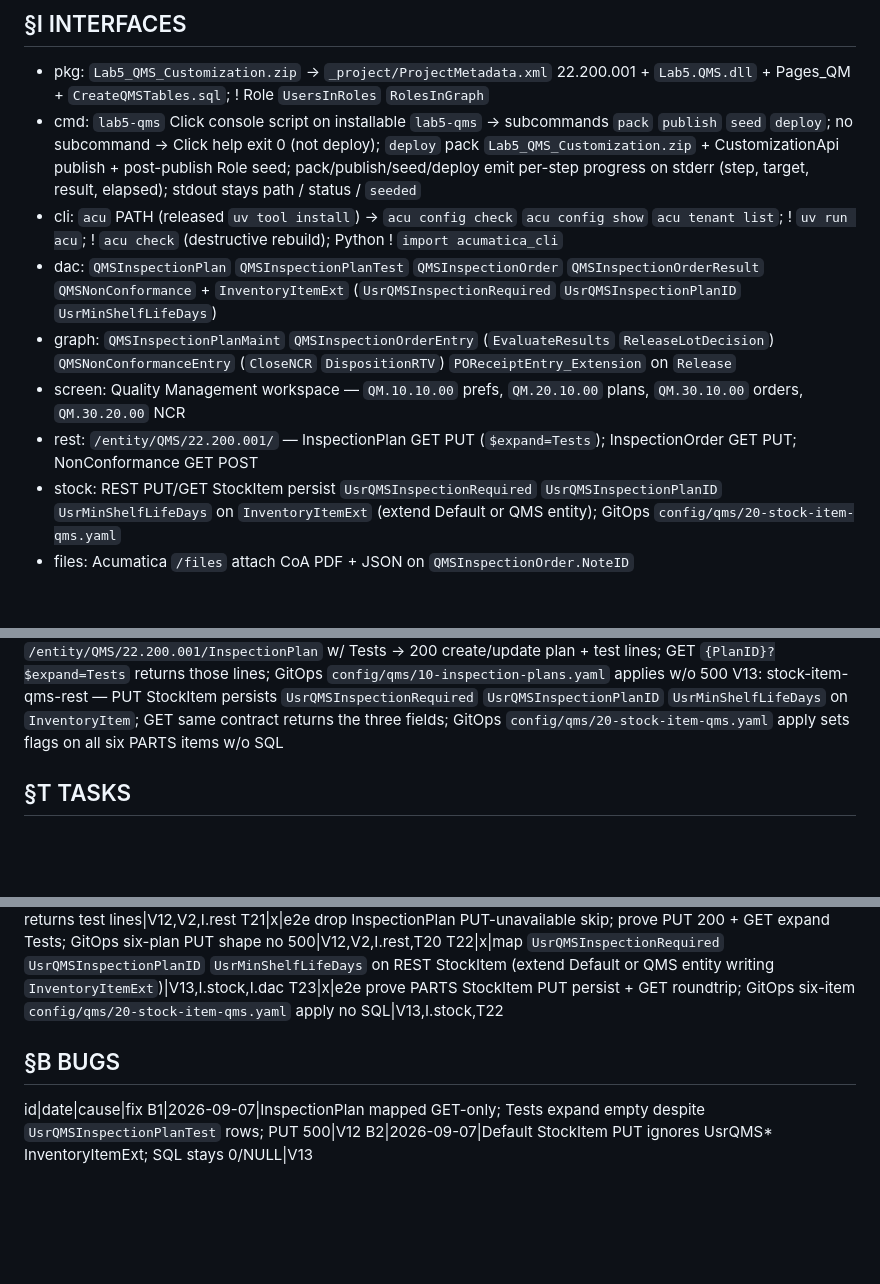
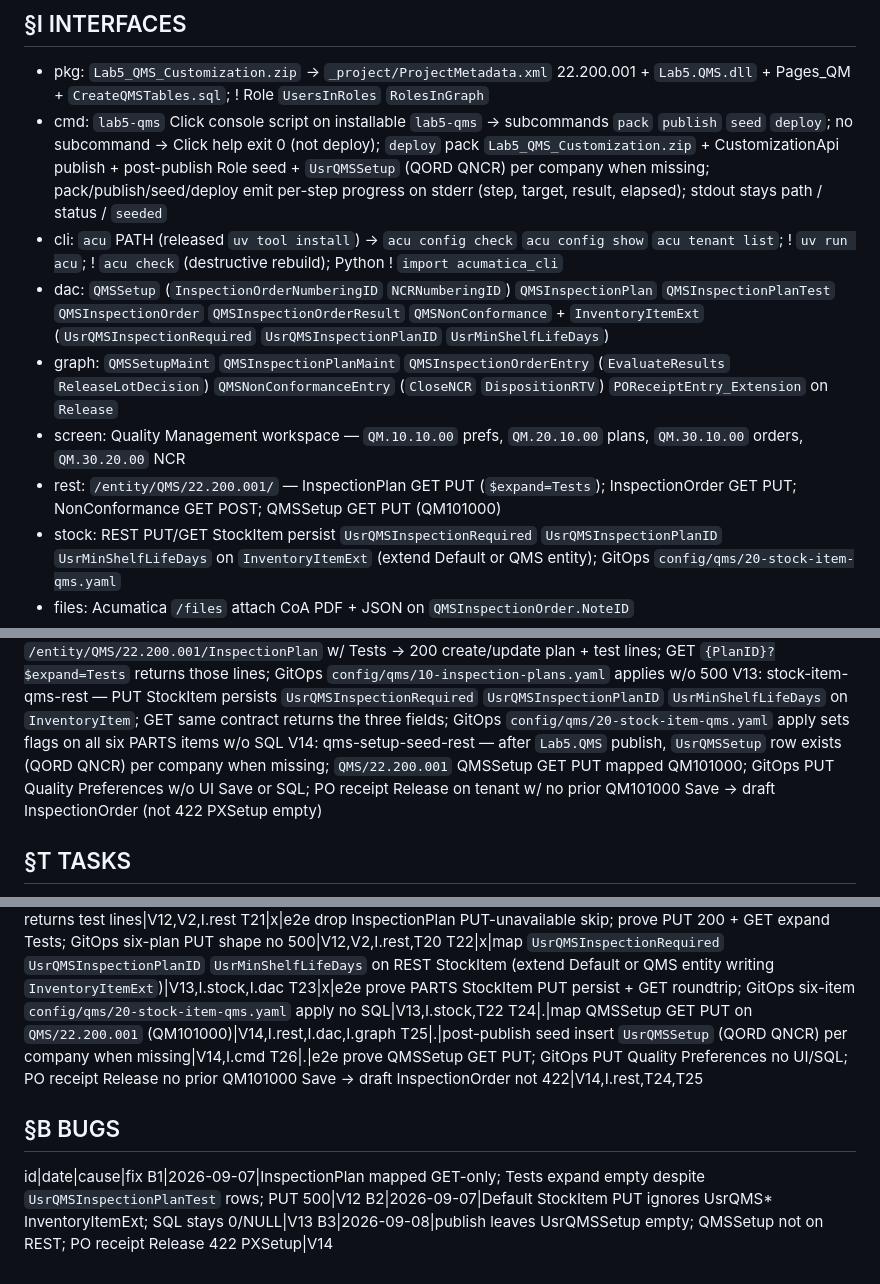
Before and after one commit to kborovik/acu-custom-qms, a Markdown page: SPEC.md, 3 parts joined by grey strips. GitHub-like rendering; blank space fills up the shorter version.

Commit message:
fold-in §V.14(+) and §T.24(+): github-issue-5
github-issue-5

Fold QMSSetup seed and REST into the spec.

After Lab5.QMS publish, one UsrQMSSetup row exists per company (QORD and QNCR) when missing. QMS/22.200.001 exposes QMSSetup GET and PUT mapped to QM101000. GitOps can PUT Quality Preferences without a UI Save or SQL. PO receipt Release on a tenant with no prior QM101000 Save creates the draft InspectionOrder instead of 422 from empty PXSetup.

Adds V14, T24-T26, and B3. Extends I.cmd, I.dac, I.graph, and I.rest.

```diff
--- a/SPEC.md
+++ b/SPEC.md
@@ -16,12 +16,12 @@ Ship Acumatica xRP customization `Lab5.QMS`: cannot-pass lot gate + REST CoA ing
 
 ## §I INTERFACES
 - pkg: `Lab5_QMS_Customization.zip` → `_project/ProjectMetadata.xml` 22.200.001 + `Lab5.QMS.dll` + Pages_QM + `CreateQMSTables.sql`; ! Role `UsersInRoles` `RolesInGraph`
-- cmd: `lab5-qms` Click console script on installable `lab5-qms` → subcommands `pack` `publish` `seed` `deploy`; no subcommand → Click help exit 0 (not deploy); `deploy` pack `Lab5_QMS_Customization.zip` + CustomizationApi publish + post-publish Role seed; pack/publish/seed/deploy emit per-step progress on stderr (step, target, result, elapsed); stdout stays path / status / `seeded`
+- cmd: `lab5-qms` Click console script on installable `lab5-qms` → subcommands `pack` `publish` `seed` `deploy`; no subcommand → Click help exit 0 (not deploy); `deploy` pack `Lab5_QMS_Customization.zip` + CustomizationApi publish + post-publish Role seed + `UsrQMSSetup` (QORD QNCR) per company when missing; pack/publish/seed/deploy emit per-step progress on stderr (step, target, result, elapsed); stdout stays path / status / `seeded`
 - cli: `acu` PATH (released `uv tool install`) → `acu config check` `acu config show` `acu tenant list`; ! `uv run acu`; ! `acu check` (destructive rebuild); Python ! `import acumatica_cli`
-- dac: `QMSInspectionPlan` `QMSInspectionPlanTest` `QMSInspectionOrder` `QMSInspectionOrderResult` `QMSNonConformance` + `InventoryItemExt` (`UsrQMSInspectionRequired` `UsrQMSInspectionPlanID` `UsrMinShelfLifeDays`)
-- graph: `QMSInspectionPlanMaint` `QMSInspectionOrderEntry` (`EvaluateResults` `ReleaseLotDecision`) `QMSNonConformanceEntry` (`CloseNCR` `DispositionRTV`) `POReceiptEntry_Extension` on `Release`
+- dac: `QMSSetup` (`InspectionOrderNumberingID` `NCRNumberingID`) `QMSInspectionPlan` `QMSInspectionPlanTest` `QMSInspectionOrder` `QMSInspectionOrderResult` `QMSNonConformance` + `InventoryItemExt` (`UsrQMSInspectionRequired` `UsrQMSInspectionPlanID` `UsrMinShelfLifeDays`)
+- graph: `QMSSetupMaint` `QMSInspectionPlanMaint` `QMSInspectionOrderEntry` (`EvaluateResults` `ReleaseLotDecision`) `QMSNonConformanceEntry` (`CloseNCR` `DispositionRTV`) `POReceiptEntry_Extension` on `Release`
 - screen: Quality Management workspace — `QM.10.10.00` prefs, `QM.20.10.00` plans, `QM.30.10.00` orders, `QM.30.20.00` NCR
-- rest: `/entity/QMS/22.200.001/` — InspectionPlan GET PUT (`$expand=Tests`); InspectionOrder GET PUT; NonConformance GET POST
+- rest: `/entity/QMS/22.200.001/` — InspectionPlan GET PUT (`$expand=Tests`); InspectionOrder GET PUT; NonConformance GET POST; QMSSetup GET PUT (QM101000)
 - stock: REST PUT/GET StockItem persist `UsrQMSInspectionRequired` `UsrQMSInspectionPlanID` `UsrMinShelfLifeDays` on `InventoryItemExt` (extend Default or QMS entity); GitOps `config/qms/20-stock-item-qms.yaml`
 - files: Acumatica `/files` attach CoA PDF + JSON on `QMSInspectionOrder.NoteID`
 - lot: `INLotSerialStatus.LotStatus` in {`QC Hold`, `Released`, `Quarantine`}
@@ -41,6 +41,7 @@ V10: post-publish-qm-rights — after `Lab5.QMS` publish, Role `Quality Manager`
 V11: released-acu-cli — project ! declare `acumatica-cli` (`pyproject.toml` deps / `[tool.uv.sources]` / lock); live e2e + publish + dll SSH invoke PATH `acu` from `uv tool install`; ! `uv run acu`; Python ! `import acumatica_cli`
 V12: inspection-plan-rest-write — PUT `/entity/QMS/22.200.001/InspectionPlan` w/ Tests → 200 create/update plan + test lines; GET `{PlanID}?$expand=Tests` returns those lines; GitOps `config/qms/10-inspection-plans.yaml` applies w/o 500
 V13: stock-item-qms-rest — PUT StockItem persists `UsrQMSInspectionRequired` `UsrQMSInspectionPlanID` `UsrMinShelfLifeDays` on `InventoryItem`; GET same contract returns the three fields; GitOps `config/qms/20-stock-item-qms.yaml` apply sets flags on all six PARTS items w/o SQL
+V14: qms-setup-seed-rest — after `Lab5.QMS` publish, `UsrQMSSetup` row exists (QORD QNCR) per company when missing; `QMS/22.200.001` QMSSetup GET PUT mapped QM101000; GitOps PUT Quality Preferences w/o UI Save or SQL; PO receipt Release on tenant w/ no prior QM101000 Save → draft InspectionOrder (not 422 PXSetup empty)
 
 ## §T TASKS
 id|status|task|cites
@@ -67,8 +68,12 @@ T20|x|map InspectionPlan PUT + Tests detail on `QMS/22.200.001`; PUT w/ Tests
 T21|x|e2e drop InspectionPlan PUT-unavailable skip; prove PUT 200 + GET expand Tests; GitOps six-plan PUT shape no 500|V12,V2,I.rest,T20
 T22|x|map `UsrQMSInspectionRequired` `UsrQMSInspectionPlanID` `UsrMinShelfLifeDays` on REST StockItem (extend Default or QMS entity writing `InventoryItemExt`)|V13,I.stock,I.dac
 T23|x|e2e prove PARTS StockItem PUT persist + GET roundtrip; GitOps six-item `config/qms/20-stock-item-qms.yaml` apply no SQL|V13,I.stock,T22
+T24|.|map QMSSetup GET PUT on `QMS/22.200.001` (QM101000)|V14,I.rest,I.dac,I.graph
+T25|.|post-publish seed insert `UsrQMSSetup` (QORD QNCR) per company when missing|V14,I.cmd
+T26|.|e2e prove QMSSetup GET PUT; GitOps PUT Quality Preferences no UI/SQL; PO receipt Release no prior QM101000 Save → draft InspectionOrder not 422|V14,I.rest,T24,T25
 
 ## §B BUGS
 id|date|cause|fix
 B1|2026-09-07|InspectionPlan mapped GET-only; Tests expand empty despite `UsrQMSInspectionPlanTest` rows; PUT 500|V12
 B2|2026-09-07|Default StockItem PUT ignores UsrQMS* InventoryItemExt; SQL stays 0/NULL|V13
+B3|2026-09-08|publish leaves UsrQMSSetup empty; QMSSetup not on REST; PO receipt Release 422 PXSetup|V14
```
